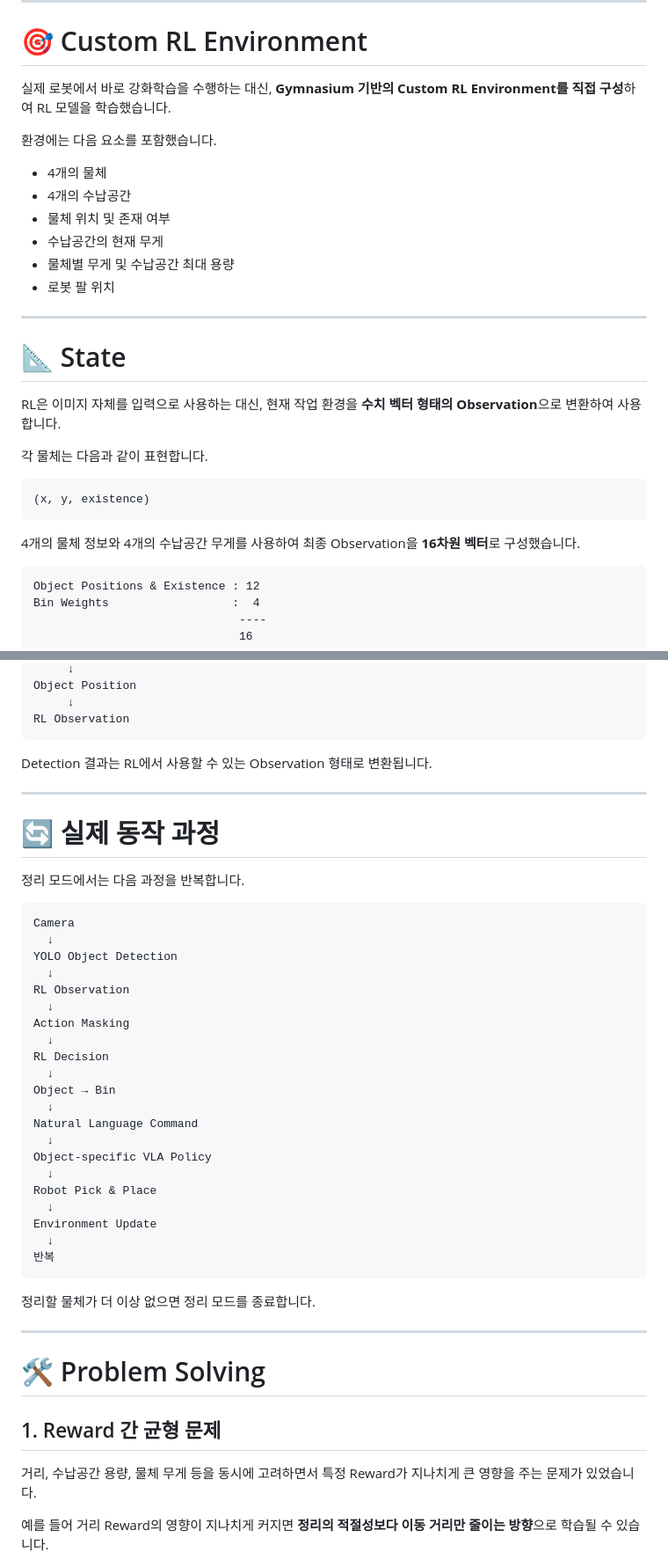
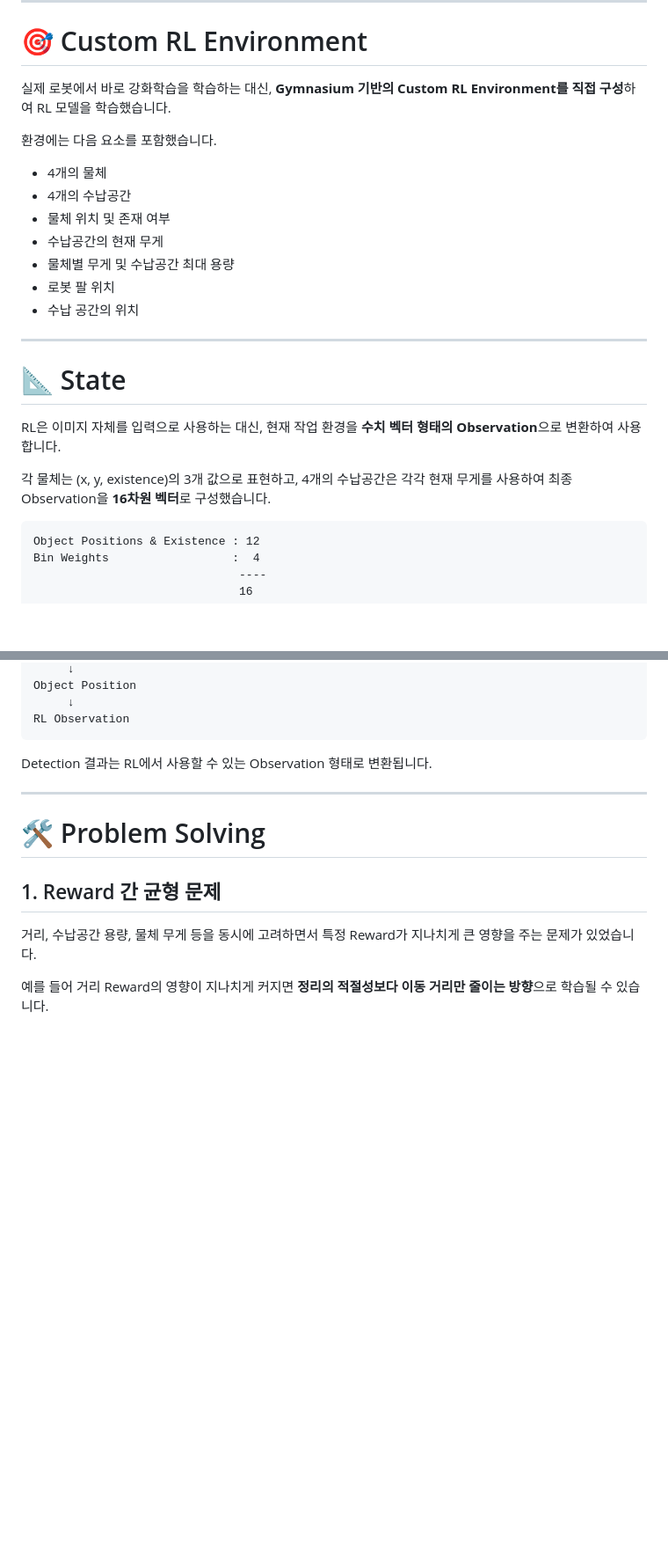
Before and after one commit to TaeHyun-Jeong/lerobot_vla_RL, a Markdown page: README.md, 2 parts joined by grey strips. Shown at 88% size. Drawn GitHub-style; blank space fills up the shorter version.

````diff
--- a/README.md
+++ b/README.md
@@ -129,7 +111,7 @@ Robot Execution
 
 # 🎯 Custom RL Environment
 
-실제 로봇에서 바로 강화학습을 수행하는 대신, **Gymnasium 기반의 Custom RL Environment를 직접 구성**하여 RL 모델을 학습했습니다.
+실제 로봇에서 바로 강화학습을 학습하는 대신, **Gymnasium 기반의 Custom RL Environment를 직접 구성**하여 RL 모델을 학습했습니다.
 
 환경에는 다음 요소를 포함했습니다.
 
@@ -139,6 +121,7 @@ Robot Execution
 - 수납공간의 현재 무게
 - 물체별 무게 및 수납공간 최대 용량
 - 로봇 팔 위치
+- 수납 공간의 위치
 
 ---
 
@@ -146,13 +129,7 @@ Robot Execution
 
 RL은 이미지 자체를 입력으로 사용하는 대신, 현재 작업 환경을 **수치 벡터 형태의 Observation**으로 변환하여 사용합니다.
 
-각 물체는 다음과 같이 표현합니다.
-
-```text
-(x, y, existence)
-```
-
-4개의 물체 정보와 4개의 수납공간 무게를 사용하여 최종 Observation을 **16차원 벡터**로 구성했습니다.
+각 물체는 (x, y, existence)의 3개 값으로 표현하고, 4개의 수납공간은 각각 현재 무게를 사용하여 최종 Observation을 **16차원 벡터**로 구성했습니다.
 
 ```text
 Object Positions & Existence : 12
@@ -260,38 +237,6 @@ Detection 결과는 RL에서 사용할 수 있는 Observation 형태로 변환
 
 ---
 
-# 🔄 실제 동작 과정
-
-정리 모드에서는 다음 과정을 반복합니다.
-
-```text
-Camera
-  ↓
-YOLO Object Detection
-  ↓
-RL Observation
-  ↓
-Action Masking
-  ↓
-RL Decision
-  ↓
-Object → Bin
-  ↓
-Natural Language Command
-  ↓
-Object-specific VLA Policy
-  ↓
-Robot Pick & Place
-  ↓
-Environment Update
-  ↓
-반복
-```
-
-정리할 물체가 더 이상 없으면 정리 모드를 종료합니다.
-
----
-
 # 🛠️ Problem Solving
 
 ## 1. Reward 간 균형 문제
````
Also changed, not shown: other parts of README.md (+6 -38 lines).
